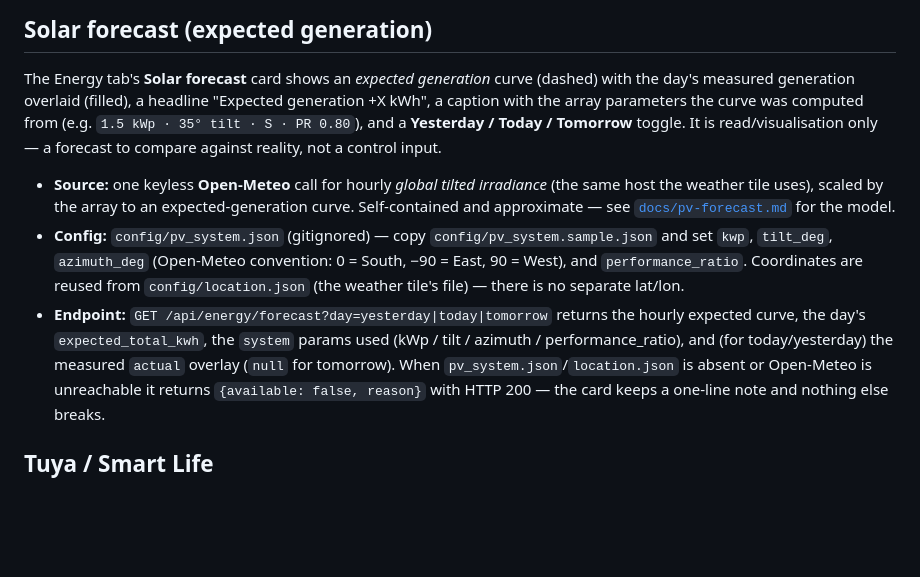
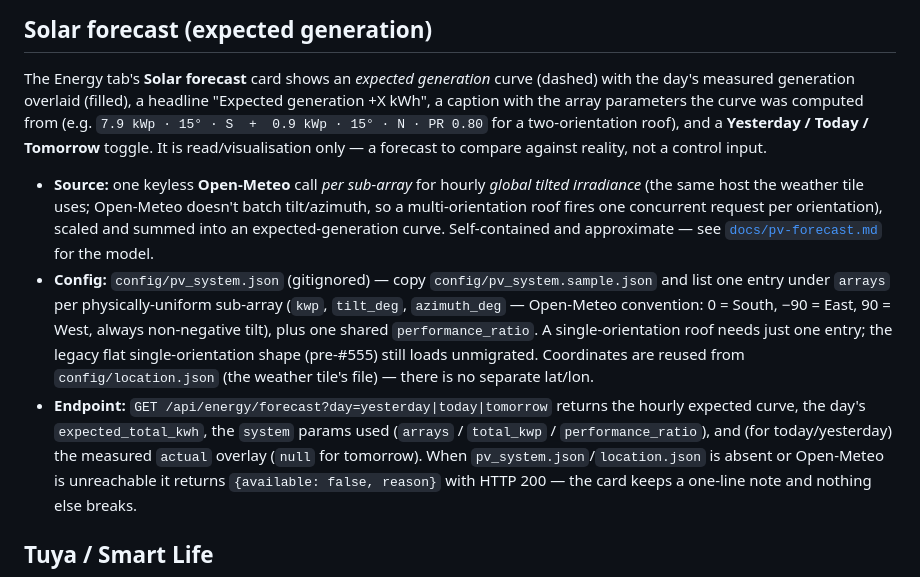
Before and after one commit to ferraroroberto/home-automation, a Markdown page: README.md, the part around the change. GitHub-like rendering; blank space fills up the shorter version.

Commit message:
docs: document multi-orientation PV array config in README (#555)

```diff
--- a/README.md
+++ b/README.md
@@ -653,23 +653,29 @@ rendered (it's obviously home), so the strip stays on a single line. Settings
 The Energy tab's **Solar forecast** card shows an *expected generation* curve
 (dashed) with the day's measured generation overlaid (filled), a headline
 "Expected generation +X kWh", a caption with the array parameters the curve was
-computed from (e.g. `1.5 kWp · 35° tilt · S · PR 0.80`), and a **Yesterday /
-Today / Tomorrow** toggle. It is read/visualisation only — a forecast to compare
-against reality, not a control input.
+computed from (e.g. `7.9 kWp · 15° · S  +  0.9 kWp · 15° · N · PR 0.80` for a
+two-orientation roof), and a **Yesterday / Today / Tomorrow** toggle. It is
+read/visualisation only — a forecast to compare against reality, not a control
+input.
 
-- **Source:** one keyless **Open-Meteo** call for hourly *global tilted
-  irradiance* (the same host the weather tile uses), scaled by the array to an
-  expected-generation curve. Self-contained and approximate — see
+- **Source:** one keyless **Open-Meteo** call *per sub-array* for hourly
+  *global tilted irradiance* (the same host the weather tile uses; Open-Meteo
+  doesn't batch tilt/azimuth, so a multi-orientation roof fires one concurrent
+  request per orientation), scaled and summed into an expected-generation
+  curve. Self-contained and approximate — see
   [`docs/pv-forecast.md`](docs/pv-forecast.md) for the model.
 - **Config:** `config/pv_system.json` (gitignored) — copy
-  `config/pv_system.sample.json` and set `kwp`, `tilt_deg`, `azimuth_deg`
-  (Open-Meteo convention: 0 = South, −90 = East, 90 = West), and
-  `performance_ratio`. Coordinates are reused from `config/location.json` (the
-  weather tile's file) — there is no separate lat/lon.
+  `config/pv_system.sample.json` and list one entry under `arrays` per
+  physically-uniform sub-array (`kwp`, `tilt_deg`, `azimuth_deg` — Open-Meteo
+  convention: 0 = South, −90 = East, 90 = West, always non-negative tilt), plus
+  one shared `performance_ratio`. A single-orientation roof needs just one
+  entry; the legacy flat single-orientation shape (pre-#555) still loads
+  unmigrated. Coordinates are reused from `config/location.json` (the weather
+  tile's file) — there is no separate lat/lon.
 - **Endpoint:** `GET /api/energy/forecast?day=yesterday|today|tomorrow` returns
   the hourly expected curve, the day's `expected_total_kwh`, the `system` params
-  used (kWp / tilt / azimuth / performance_ratio), and (for today/yesterday) the
-  measured `actual` overlay (`null` for tomorrow). When
+  used (`arrays` / `total_kwp` / `performance_ratio`), and (for today/yesterday)
+  the measured `actual` overlay (`null` for tomorrow). When
   `pv_system.json`/`location.json` is absent or Open-Meteo is unreachable it
   returns `{available: false, reason}` with HTTP 200 — the card keeps a one-line
   note and nothing else breaks.
```
